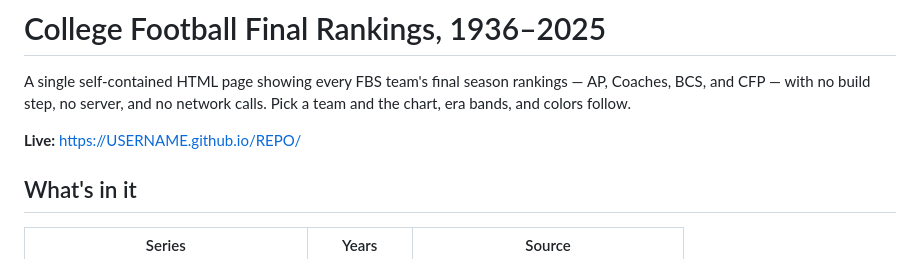
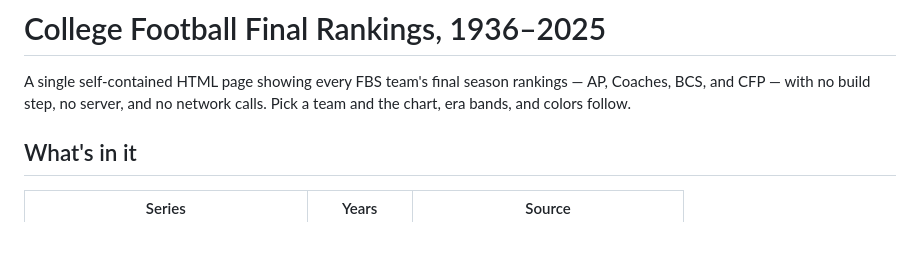
Before and after one commit to bigjoetx/college-football-final-rankings, a Markdown page: README.md, the part around the change. GitHub-like rendering; blank space fills up the shorter version.

```diff
--- a/README.md
+++ b/README.md
@@ -4,7 +4,6 @@ A single self-contained HTML page showing every FBS team's final season rankings
 AP, Coaches, BCS, and CFP — with no build step, no server, and no network calls.
 Pick a team and the chart, era bands, and colors follow.
 
-**Live:** https://USERNAME.github.io/REPO/
 
 ## What's in it
 
```
